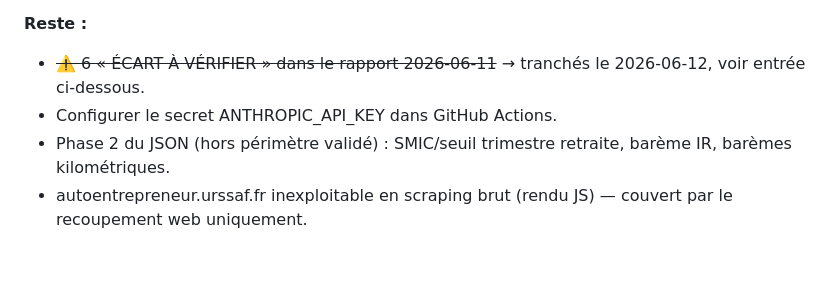
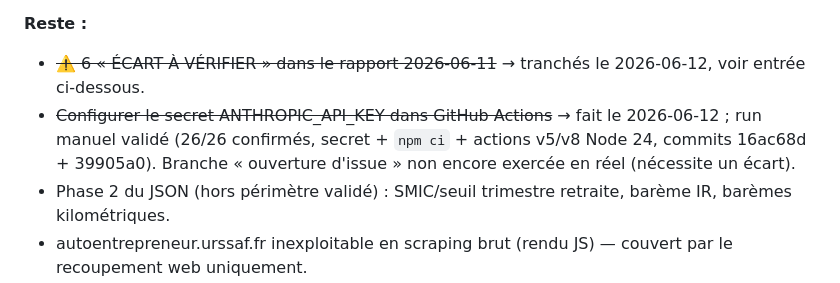
Before and after one commit to Antovers4666/wensurco.fr, a Markdown page: .claude/MEMORY.md, the part around the change. Rendered like a GitHub page; blank space fills up the shorter version.

Commit message:
MEMORY.md : chaîne de veille GitHub Actions validée (secret + npm ci + actions Node 24)
Co-Authored-By: Claude Fable 5 <noreply@anthropic.com>

```diff
--- a/.claude/MEMORY.md
+++ b/.claude/MEMORY.md
@@ -311,7 +311,7 @@ Source : analyse approfondie 5 agents. Déjà fait & publié (commit 6744674) :
 
 **Reste :**
 - ~~⚠️ 6 « ÉCART À VÉRIFIER » dans le rapport 2026-06-11~~ → tranchés le 2026-06-12, voir entrée ci-dessous.
-- Configurer le secret ANTHROPIC_API_KEY dans GitHub Actions.
+- ~~Configurer le secret ANTHROPIC_API_KEY dans GitHub Actions~~ → fait le 2026-06-12 ; run manuel validé (26/26 confirmés, secret + `npm ci` + actions v5/v8 Node 24, commits 16ac68d + 39905a0). Branche « ouverture d'issue » non encore exercée en réel (nécessite un écart).
 - Phase 2 du JSON (hors périmètre validé) : SMIC/seuil trimestre retraite, barème IR, barèmes kilométriques.
 - autoentrepreneur.urssaf.fr inexploitable en scraping brut (rendu JS) — couvert par le recoupement web uniquement.
 
```
